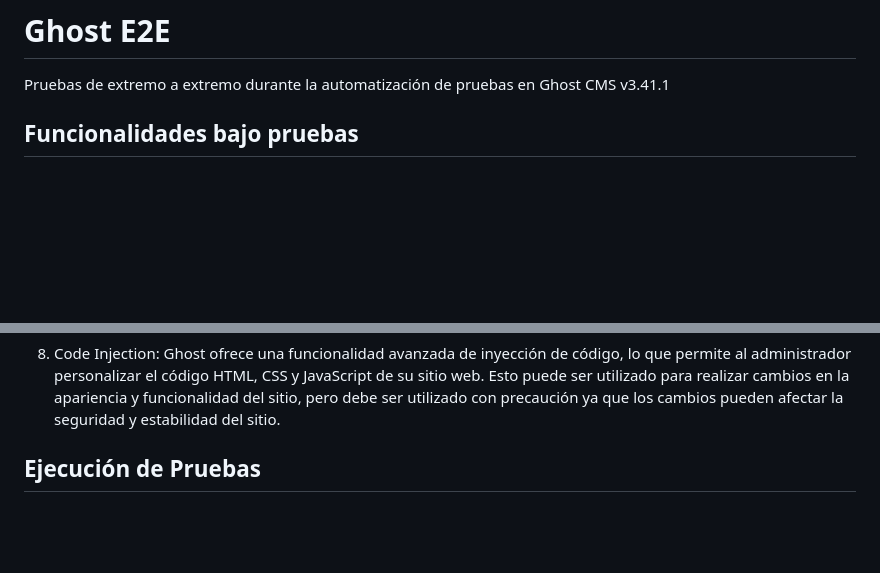
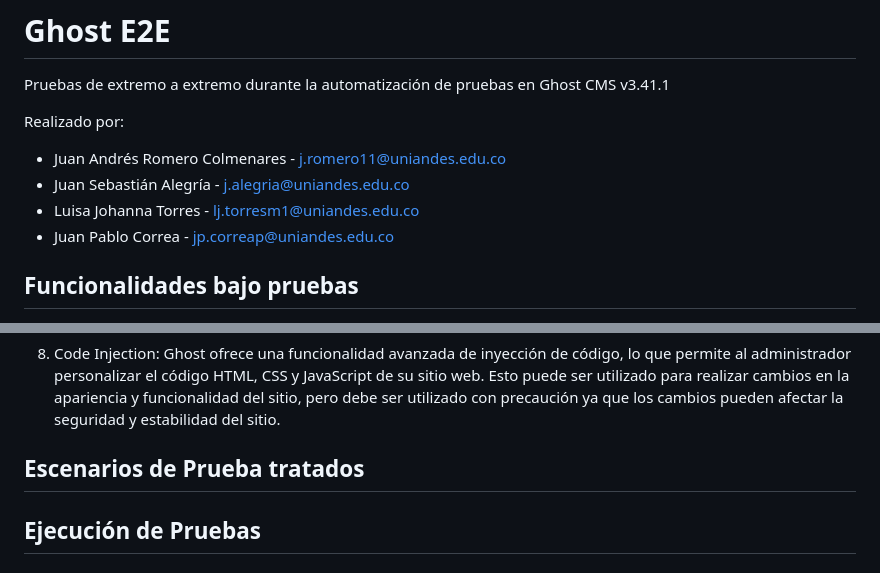
Before and after one commit to code-automators/ghost-e2e, a Markdown page: README.md, 2 parts joined by grey strips. Rendered like a GitHub page; blank space fills up the shorter version.

```diff
--- a/README.md
+++ b/README.md
@@ -2,6 +2,11 @@
 
 Pruebas de extremo a extremo durante la automatización de pruebas en Ghost CMS v3.41.1
 
+Realizado por:
+- Juan Andrés Romero Colmenares - j.romero11@uniandes.edu.co
+- Juan Sebastián Alegría - j.alegria@uniandes.edu.co
+- Luisa Johanna Torres - lj.torresm1@uniandes.edu.co
+- Juan Pablo Correa - jp.correap@uniandes.edu.co
 
 ## Funcionalidades bajo pruebas
 1. Manejo de posts: Esta funcionalidad permite al administrador de Ghost crear, editar y eliminar publicaciones de blog en su sitio web. Desde el panel de administración, se pueden redactar nuevos posts, agregar imágenes y otros medios, programar su publicación y actualizar o eliminar publicaciones existentes.
@@ -18,6 +23,9 @@ Pruebas de extremo a extremo durante la automatización de pruebas en Ghost CMS
 7. Editar perfil de administrador: Ghost permite al administrador actualizar su información de perfil, incluyendo su nombre, correo electrónico y contraseña.
 
 8. Code Injection: Ghost ofrece una funcionalidad avanzada de inyección de código, lo que permite al administrador personalizar el código HTML, CSS y JavaScript de su sitio web. Esto puede ser utilizado para realizar cambios en la apariencia y funcionalidad del sitio, pero debe ser utilizado con precaución ya que los cambios pueden afectar la seguridad y estabilidad del sitio.
+
+## Escenarios de Prueba tratados
+
 
 ## Ejecución de Pruebas
 
```
